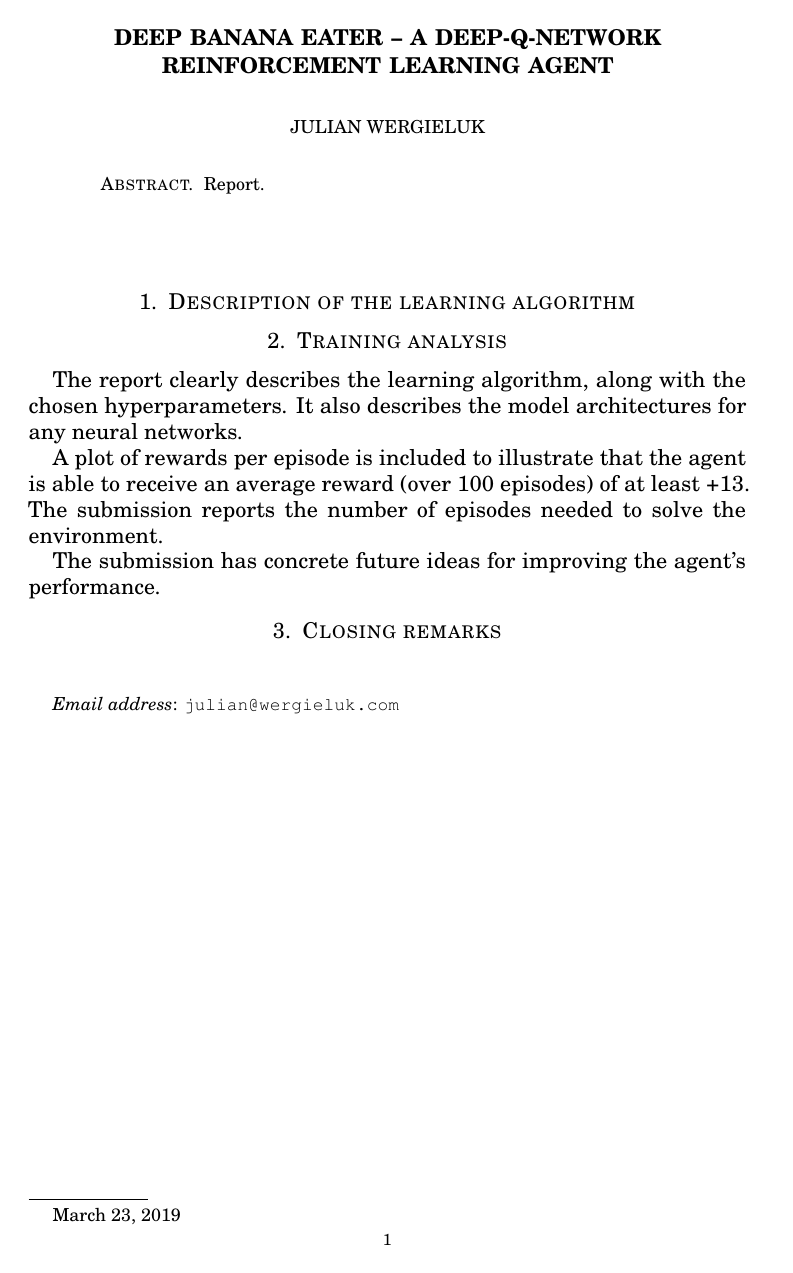
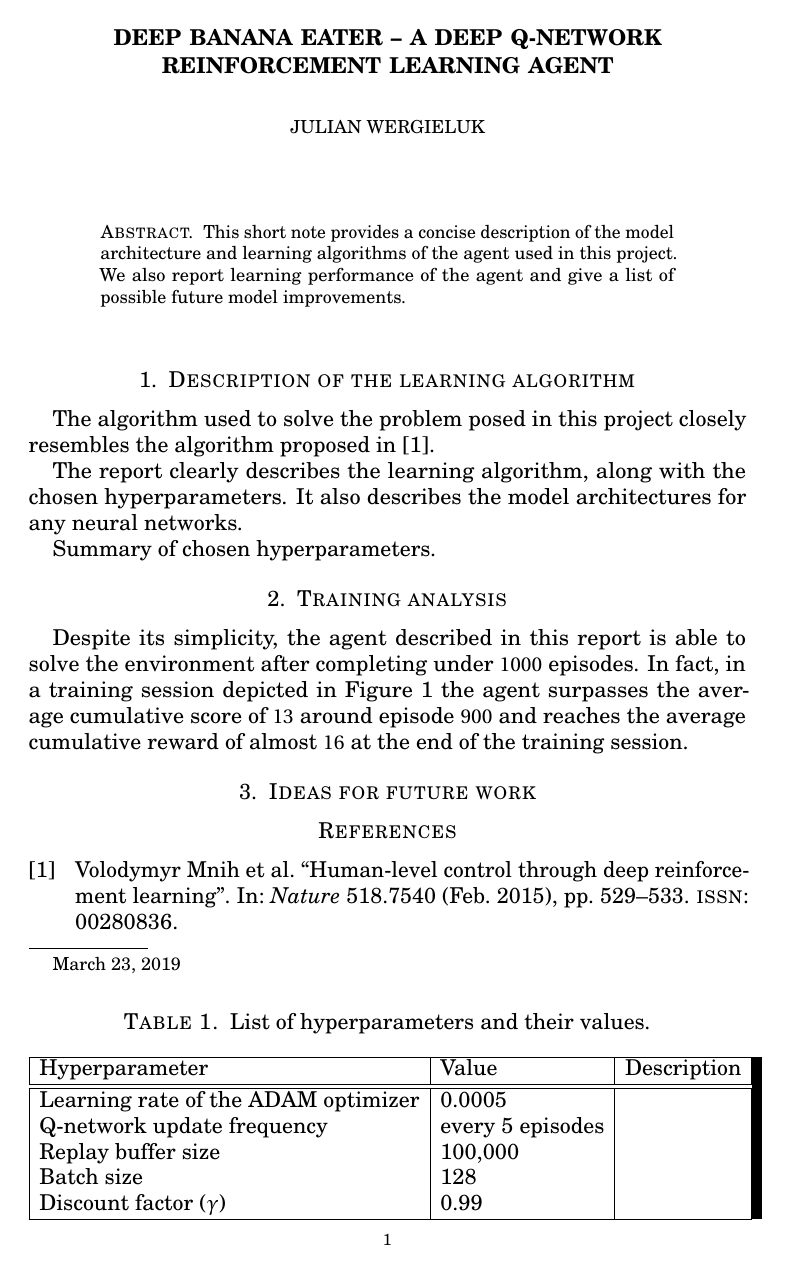
Before and after one commit to jwergieluk/deep_banana_eater, a LaTeX paper (tex/report.tex, which reads tex/literature.bib): the whole page before the commit and page 1 of 2 after it. Compiled offline with pdfLaTeX.

Commit message:
Work on model description

```diff
--- a/tex/literature.bib
+++ b/tex/literature.bib
@@ -8 +3,13 @@
+  description = {Human-level control through deep reinforcement learning - nature14236.pdf},
+  issn = {00280836},
+  journal = {Nature},
+  keywords = {deep learning toread},
+  month = feb,
+  number = 7540,
+  pages = {529--533},
+  publisher = {Nature Publishing Group, a division of Macmillan Publishers Limited. All Rights Reserved.},
+  title = {Human-level control through deep reinforcement learning},
+  url = {http://dx.doi.org/10.1038/nature14236},
+  volume = 518,
+  year = 2015
 }
--- a/tex/report.tex
+++ b/tex/report.tex
@@ -1,37 +1,57 @@
-\documentclass[a4paper,draft, 11pt]{amsart}
+\documentclass[a4paper,draft,11pt]{amsart}
 \usepackage[utf8]{inputenc}\usepackage[T1]{fontenc}
 
-\title{Deep Banana Eater -- A Deep-Q-Network reinforcement learning agent}
-\author{Julian Wergieluk}\address{}\email{julian@wergieluk.com}
+\title{Deep Banana Eater -- A Deep Q-Network reinforcement learning agent}
+\author{Julian Wergieluk}\address{}\email{julian.wergieluk@risklab.com}
 \input{preamble}
 \input{commands}
 
 \usepackage[url=false,backend=biber]{biblatex}
 \addbibresource{literature.bib}
 
-
 \begin{document}
-
-\begin{abstract}
-Report.
-\end{abstract}
 
 \maketitle
 
+\begin{abstract}
+This short note provides a concise description of the model architecture and
+learning algorithms of the agent used in this project. We also report learning
+performance of the agent and give a list of possible future model improvements.
+\end{abstract}
 \renewcommand*{\thefootnote}{}\footnote{\today{}}
 
 \section{Description of the learning algorithm}
 
-\section{Training analysis}
+The algorithm used to solve the problem posed in this project closely resembles
+the algorithm proposed in \cite{mnih2015humanlevel}.
 
 The report clearly describes the learning algorithm, along with the chosen
 hyperparameters.
 It also describes the model architectures for any neural networks.
 
-A plot of rewards per episode is included to illustrate that the agent is able
-to receive an average reward (over 100 episodes) of at least +13.
-The submission reports the number of episodes needed to solve the environment.
+Summary of chosen hyperparameters.
 
-The submission has concrete future ideas for improving the agent's performance.
+\begin{table}
+%\centering
+\caption{List of hyperparameters and their values.}
+\begin{tabular}{|l|l|l|}
+    \hline
+Hyperparameter & Value & Description \\
+    \hline \hline
+    Learning rate of the ADAM optimizer & 0.0005 &  \\
+    Q-network update frequency & every 5 episodes &  \\
+    Replay buffer size & 100,000 &  \\
+    Batch size & 128  &  \\
+    Discount factor ($\gamma$) & 0.99 &  \\
+    \hline
+\end{tabular}
+\label{tab:hyperparameters}
+\end{table}
 
-\section{Closing remarks}
+\section{Training analysis}
+
+Despite its simplicity, the agent described in this report is able to solve the
+environment after completing under $1000$ episodes. In fact, in a training
+session depicted in Figure \ref{fig:avg-scores} the agent surpasses the average
+cumulative score of $13$ around episode $900$ and reaches the average
+cumulative reward of almost $16$ at the end of the training session.
@@ -38,3 +65,8 @@ The submission has concrete future ideas for improving the agent's performance.
+    \label{fig:avg-scores}
+\end{figure}
+
+\section{Ideas for future work}
+
 
 %\nocite{meucci2009review, goodman2007}
 \printbibliography
```
Also changed, not shown: README.md, tex/literature.bib (9 more changed lines), tex/report.tex (7 more changed lines), 1 other file.
